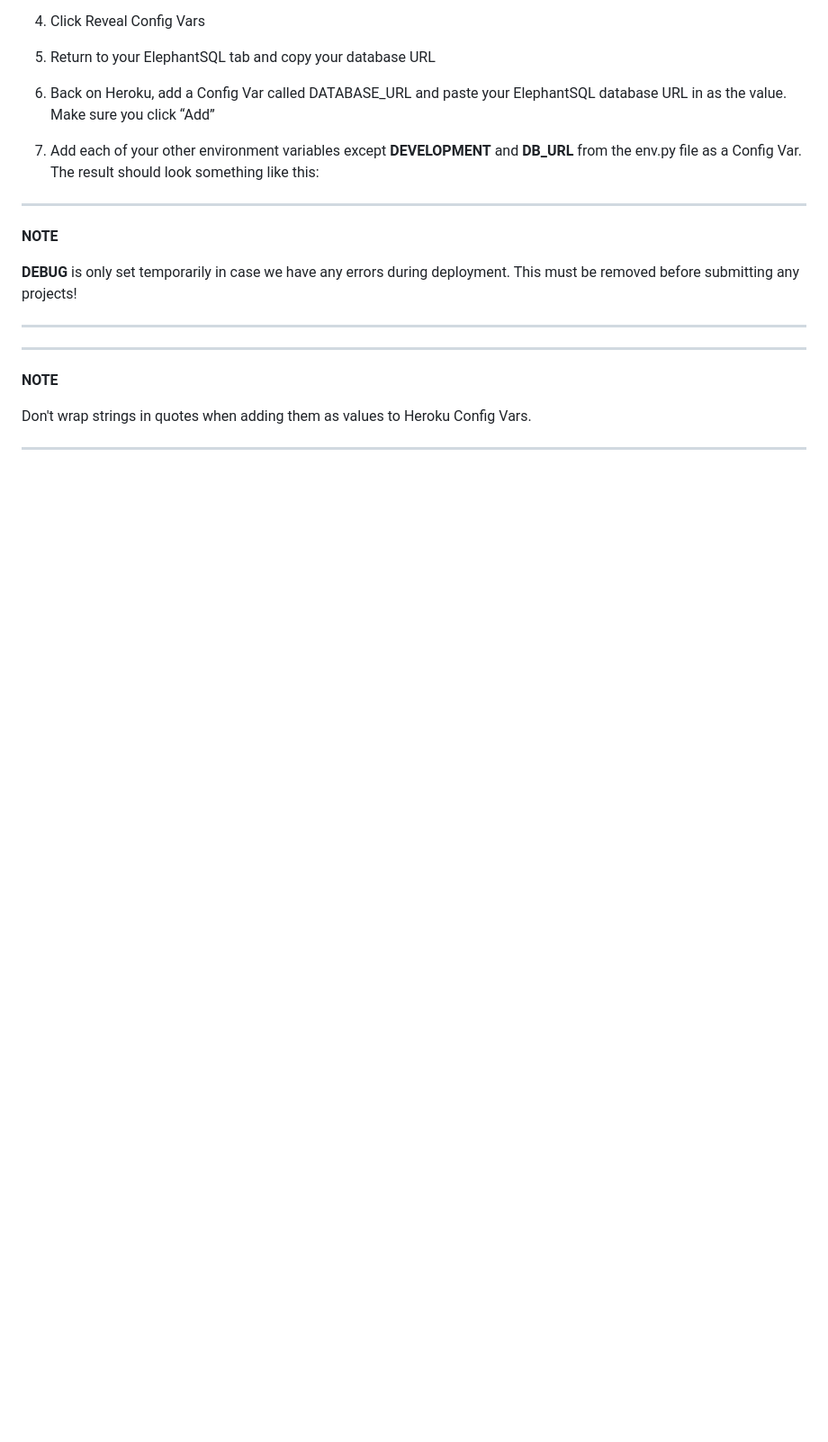
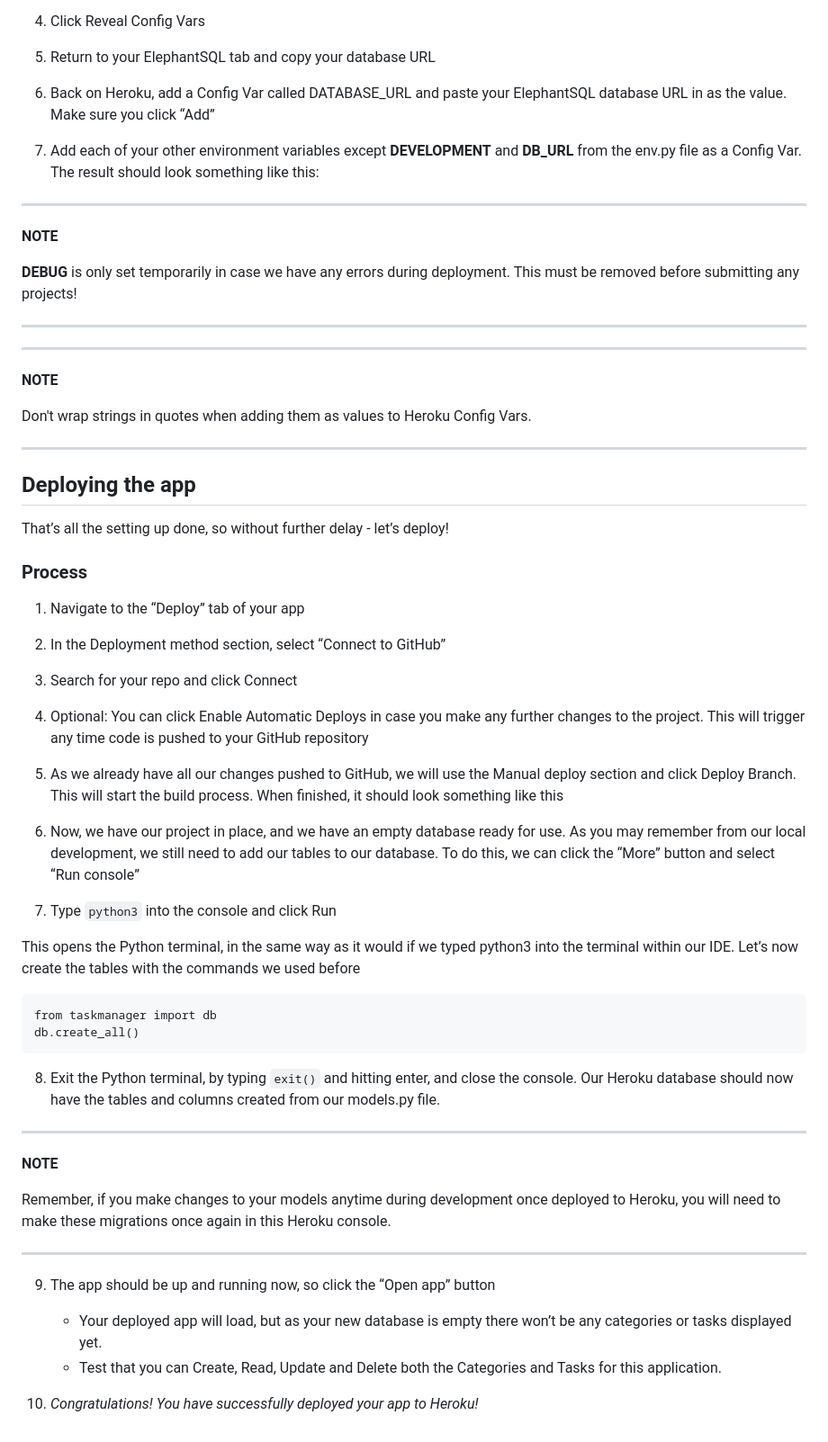
Before and after one commit to niekados/flask-sqlalchemy-task-manager, a Markdown page: README.md, the part around the change. Shown at 90% size. GitHub-like rendering; blank space fills up the shorter version.

Commit message:
Final update to readme

````diff
--- a/README.md
+++ b/README.md
@@ -1228,3 +1228,46 @@ Now that you have your database and code in your IDE configured, we will add it
 Don't wrap strings in quotes when adding them as values to Heroku Config Vars.
 
 ---
+
+## Deploying the app
+
+
+That’s all the setting up done, so without further delay - let’s deploy!
+
+### Process
+
+1. Navigate to the “Deploy” tab of your app
+
+2. In the Deployment method section, select “Connect to GitHub”
+
+3. Search for your repo and click Connect
+
+4. Optional: You can click Enable Automatic Deploys in case you make any further changes to the project. This will trigger any time code is pushed to your GitHub repository
+
+5. As we already have all our changes pushed to GitHub, we will use the Manual deploy section and click Deploy Branch. This will start the build process. When finished, it should look something like this
+
+6. Now, we have our project in place, and we have an empty database ready for use. As you may remember from our local development, we still need to add our tables to our database. To do this, we can click the “More” button and select “Run console”
+
+7. Type `python3` into the console and click Run
+
+This opens the Python terminal, in the same way as it would if we typed python3 into the terminal within our IDE. Let’s now create the tables with the commands we used before
+
+```terminal
+from taskmanager import db
+db.create_all()
+```
+
+8. Exit the Python terminal, by typing `exit()` and hitting enter, and close the console. Our Heroku database should now have the tables and columns created from our models.py file.
+
+---
+**NOTE**
+
+Remember, if you make changes to your models anytime during development once deployed to Heroku, you will need to make these migrations once again in this Heroku console.
+
+---
+
+9. The app should be up and running now, so click the “Open app” button
+    - Your deployed app will load, but as your new database is empty there won’t be any categories or tasks displayed yet.
+    - Test that you can Create, Read, Update and Delete both the Categories and Tasks for this application.
+
+10. *Congratulations! You have successfully deployed your app to Heroku!*
````
